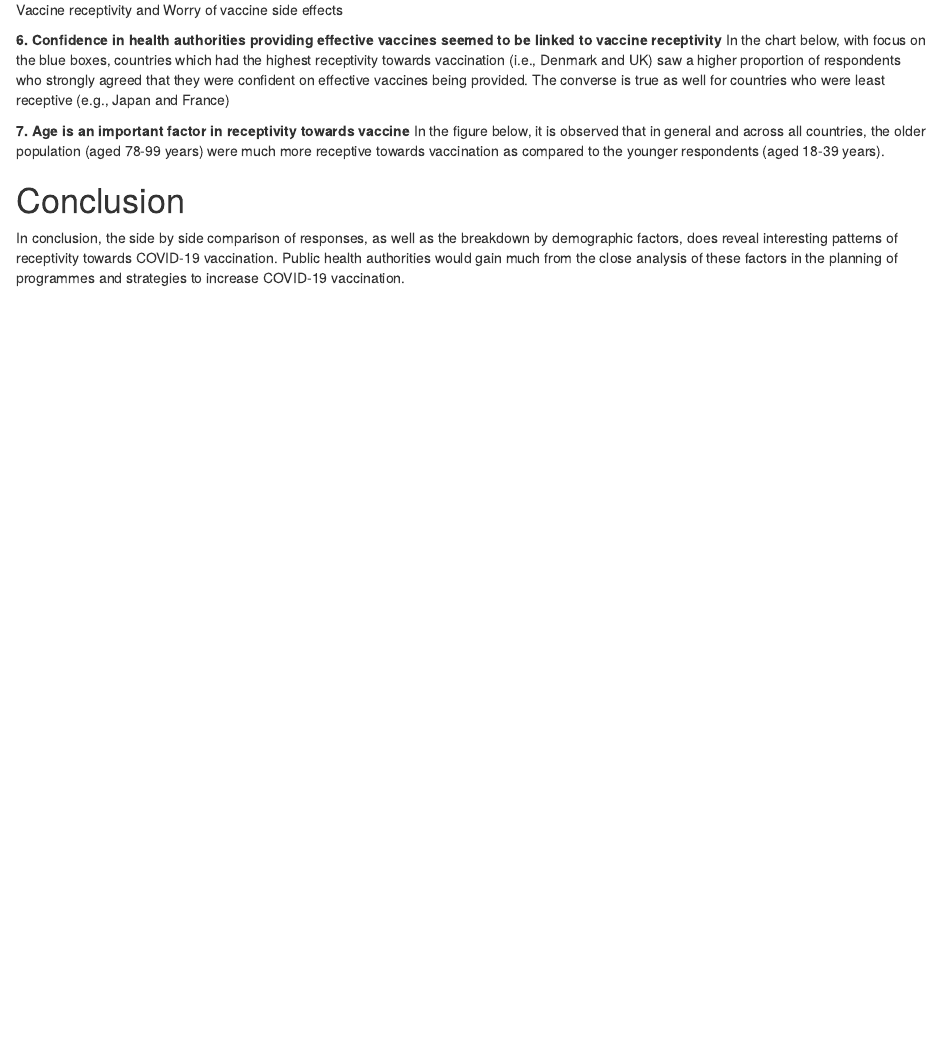
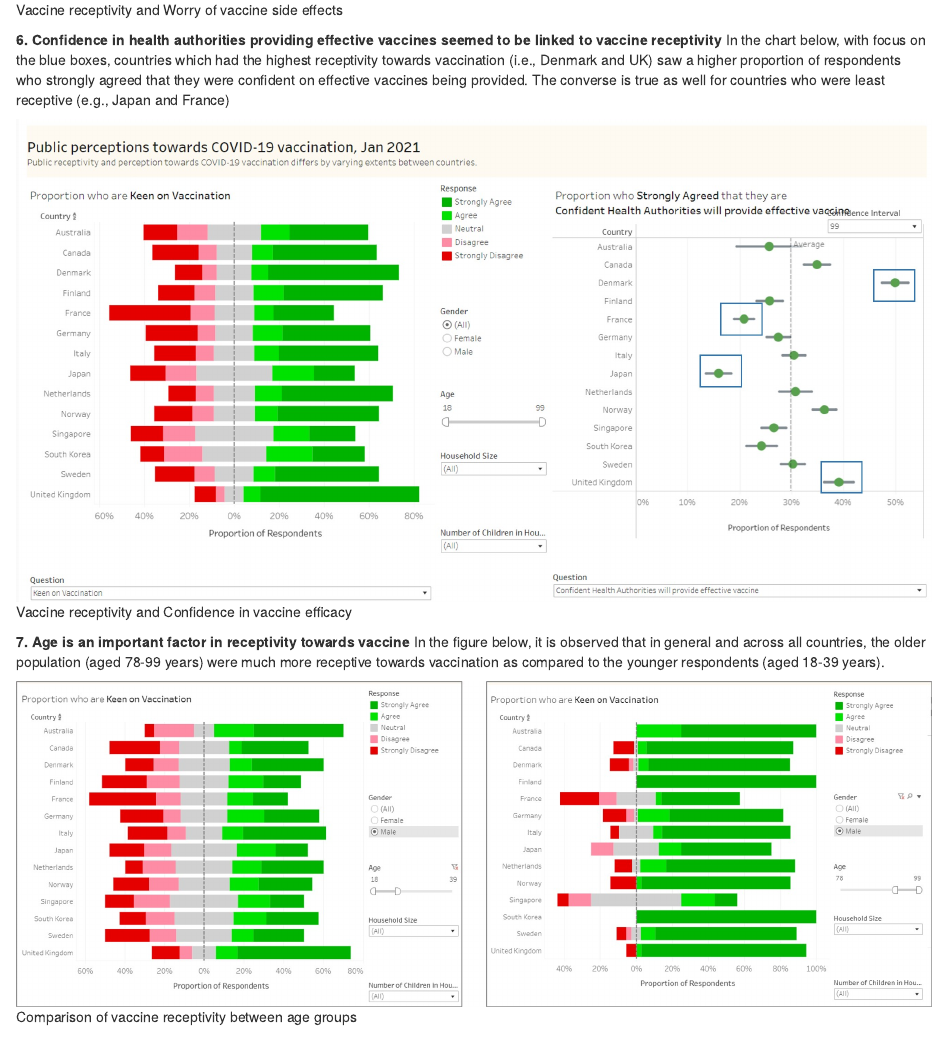
Before and after one commit to daniel-lin-yy/blog, an R Markdown document (_posts/DataViz Makeover 2/DatavizMakeover2.Rmd): the page in a window 1100 px wide, from 15070 px down. Rendered offline with R 4.5, knitr and Pandoc, with nearby package versions; drawn as R Markdown's standard HTML page in place of the format the file asks for.

Commit message:
Updated observations

````diff
--- a/_posts/DataViz Makeover 2/DatavizMakeover2.Rmd
+++ b/_posts/DataViz Makeover 2/DatavizMakeover2.Rmd
@@ -254,8 +254,16 @@ knitr::include_graphics("D5_1c.jpg")
 **6.    Confidence in health authorities providing effective vaccines seemed to be linked to vaccine receptivity**
 In the chart below, with focus on the blue boxes, countries which had the highest receptivity towards vaccination (i.e., Denmark and UK) saw a higher proportion of respondents who strongly agreed that they were confident on effective vaccines being provided. The converse is true as well for countries who were least receptive (e.g., Japan and France)
 
+```{r pressure19, echo=FALSE, fig.cap="Vaccine receptivity and Confidence in vaccine efficacy", out.width = '100%'}
+knitr::include_graphics("D5_1d.jpg")
+```
+
 **7.    Age is an important factor in receptivity towards vaccine**
 In the figure below, it is observed that in general and across all countries, the older population (aged 78-99 years) were much more receptive towards vaccination as compared to the younger respondents (aged 18-39 years).
 
+```{r pressure20, echo=FALSE, fig.cap="Comparison of vaccine receptivity between age groups", out.width = '100%'}
+knitr::include_graphics("D5_1e.jpg")
+```
+
 # Conclusion
 In conclusion, the side by side comparison of responses, as well as the breakdown by demographic factors, does reveal interesting patterns of receptivity towards COVID-19 vaccination. Public health authorities would gain much from the close analysis of these factors in the planning of programmes and strategies to increase COVID-19 vaccination.
````
Also changed, not shown: _posts/DataViz Makeover 2/DatavizMakeover2.html, 3 other files.
